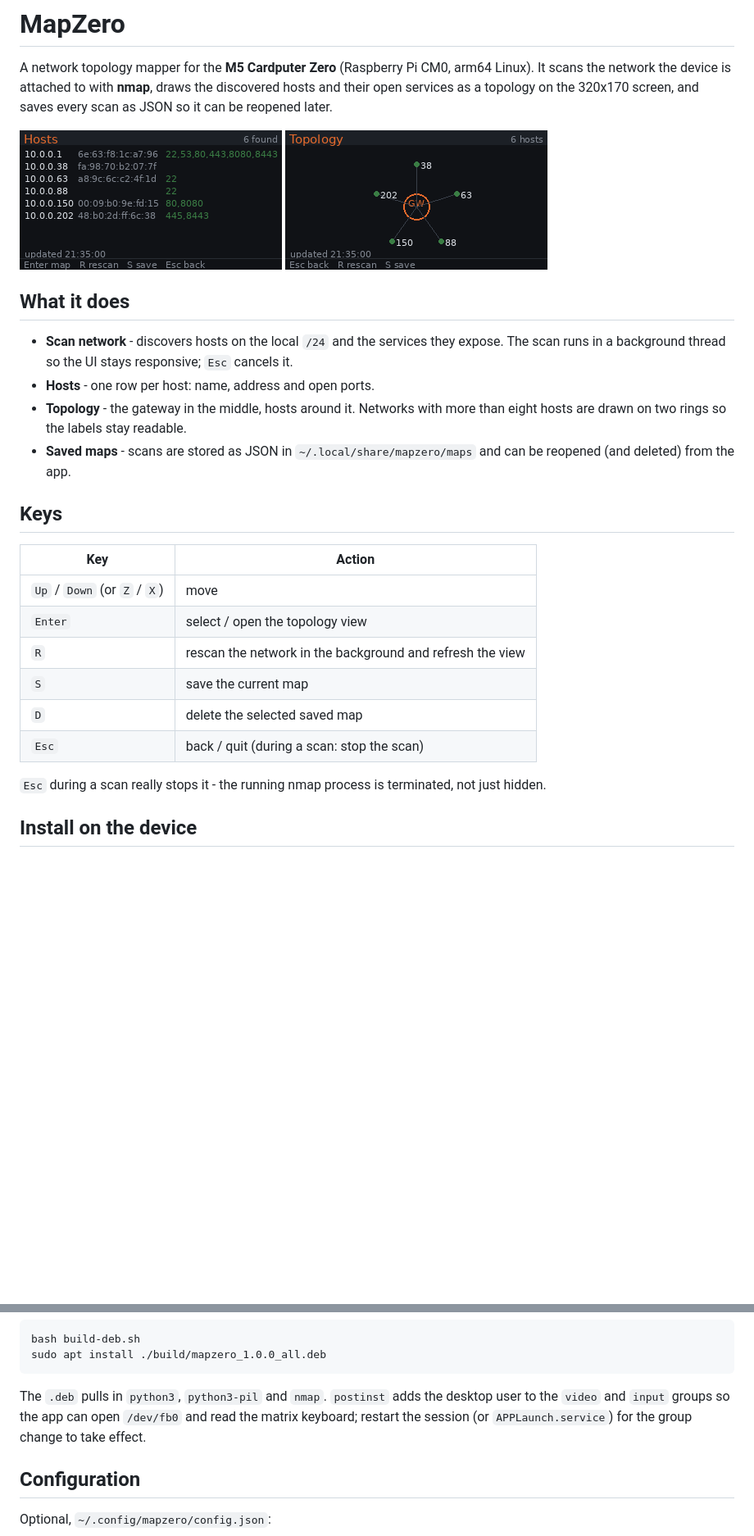
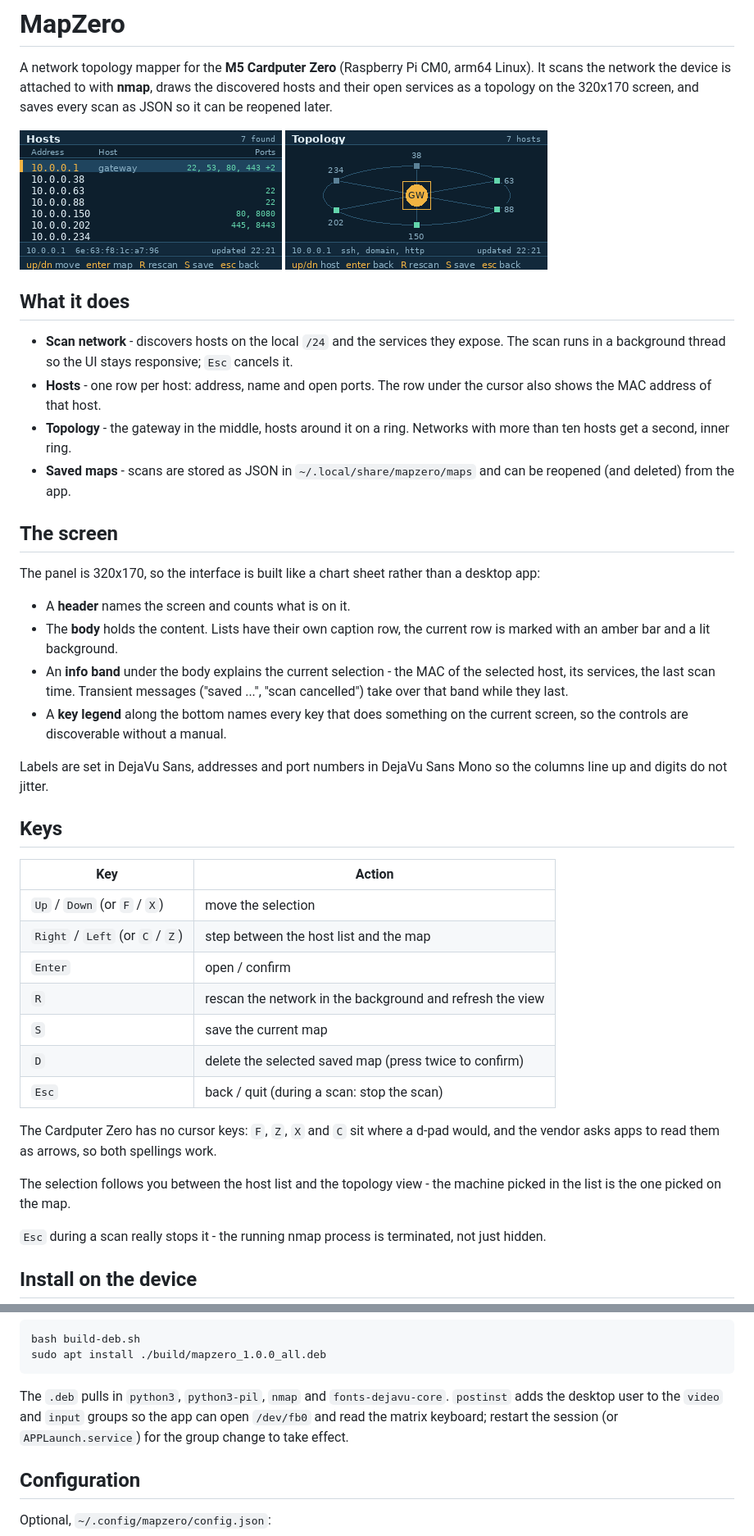
Before and after one commit to DrB0rk/mapzero, a Markdown page: README.md, 2 parts joined by grey strips. Shown at 82% size. Rendered like a GitHub page; pictures changed too: screenshots/hosts.png, screenshots/map.png; blank space fills up the shorter version.

````diff
--- a/README.md
+++ b/README.md
@@ -13,22 +13,47 @@ saves every scan as JSON so it can be reopened later.
 - **Scan network** - discovers hosts on the local `/24` and the services they
   expose. The scan runs in a background thread so the UI stays responsive; `Esc`
   cancels it.
-- **Hosts** - one row per host: name, address and open ports.
-- **Topology** - the gateway in the middle, hosts around it. Networks with more
-  than eight hosts are drawn on two rings so the labels stay readable.
+- **Hosts** - one row per host: address, name and open ports. The row under the
+  cursor also shows the MAC address of that host.
+- **Topology** - the gateway in the middle, hosts around it on a ring. Networks
+  with more than ten hosts get a second, inner ring.
 - **Saved maps** - scans are stored as JSON in `~/.local/share/mapzero/maps` and
   can be reopened (and deleted) from the app.
+
+## The screen
+
+The panel is 320x170, so the interface is built like a chart sheet rather than a
+desktop app:
+
+- A **header** names the screen and counts what is on it.
+- The **body** holds the content. Lists have their own caption row, the current
+  row is marked with an amber bar and a lit background.
+- An **info band** under the body explains the current selection - the MAC of
+  the selected host, its services, the last scan time. Transient messages
+  ("saved ...", "scan cancelled") take over that band while they last.
+- A **key legend** along the bottom names every key that does something on the
+  current screen, so the controls are discoverable without a manual.
+
+Labels are set in DejaVu Sans, addresses and port numbers in DejaVu Sans Mono so
+the columns line up and digits do not jitter.
 
 ## Keys
 
 | Key | Action |
 | --- | --- |
-| `Up` / `Down` (or `Z` / `X`) | move |
-| `Enter` | select / open the topology view |
+| `Up` / `Down` (or `F` / `X`) | move the selection |
+| `Right` / `Left` (or `C` / `Z`) | step between the host list and the map |
+| `Enter` | open / confirm |
 | `R` | rescan the network in the background and refresh the view |
 | `S` | save the current map |
-| `D` | delete the selected saved map |
+| `D` | delete the selected saved map (press twice to confirm) |
 | `Esc` | back / quit (during a scan: stop the scan) |
+
+The Cardputer Zero has no cursor keys: `F`, `Z`, `X` and `C` sit where a d-pad
+would, and the vendor asks apps to read them as arrows, so both spellings work.
+
+The selection follows you between the host list and the topology view - the
+machine picked in the list is the one picked on the map.
 
 `Esc` during a scan really stops it - the running nmap process is terminated,
 not just hidden.
@@ -54,10 +79,10 @@ bash build-deb.sh
 sudo apt install ./build/mapzero_1.0.0_all.deb
 ```
 
-The `.deb` pulls in `python3`, `python3-pil` and `nmap`. `postinst` adds the
-desktop user to the `video` and `input` groups so the app can open `/dev/fb0`
-and read the matrix keyboard; restart the session (or `APPLaunch.service`) for
-the group change to take effect.
+The `.deb` pulls in `python3`, `python3-pil`, `nmap` and `fonts-dejavu-core`.
+`postinst` adds the desktop user to the `video` and `input` groups so the app
+can open `/dev/fb0` and read the matrix keyboard; restart the session (or
+`APPLaunch.service`) for the group change to take effect.
 
 ## Configuration
 
````
Also changed, not shown: other parts of README.md (+4 -3 lines), kanvas-files/0c25dd8209c4fe90.png (added), kanvas-files/2a20fac0d8798060.png (added), 6 other files.
